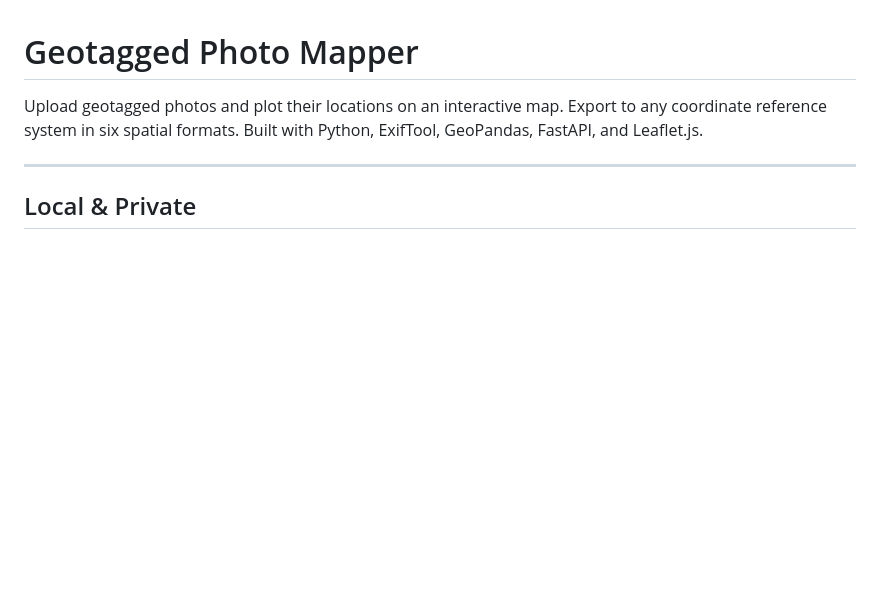
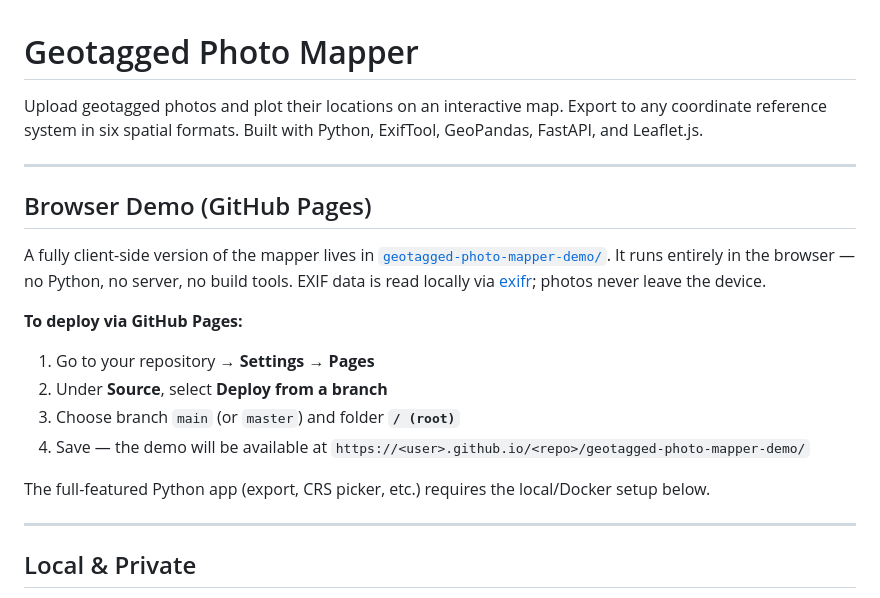
Before and after one commit to brekc/geotagged-photo-mapper, a Markdown page: README.md, the part around the change. Rendered like a GitHub page; blank space fills up the shorter version.

Commit message:
REDAME edits

```diff
--- a/README.md
+++ b/README.md
@@ -1,6 +1,21 @@
 # Geotagged Photo Mapper
 
 Upload geotagged photos and plot their locations on an interactive map. Export to any coordinate reference system in six spatial formats. Built with Python, ExifTool, GeoPandas, FastAPI, and Leaflet.js.
+
+---
+
+## Browser Demo (GitHub Pages)
+
+A fully client-side version of the mapper lives in [`geotagged-photo-mapper-demo/`](geotagged-photo-mapper-demo/). It runs entirely in the browser — no Python, no server, no build tools. EXIF data is read locally via [exifr](https://github.com/MikeKovarik/exifr); photos never leave the device.
+
+**To deploy via GitHub Pages:**
+
+1. Go to your repository → **Settings** → **Pages**
+2. Under **Source**, select **Deploy from a branch**
+3. Choose branch `main` (or `master`) and folder **`/ (root)`**
+4. Save — the demo will be available at `https://<user>.github.io/<repo>/geotagged-photo-mapper-demo/`
+
+The full-featured Python app (export, CRS picker, etc.) requires the local/Docker setup below.
 
 ---
 
```
